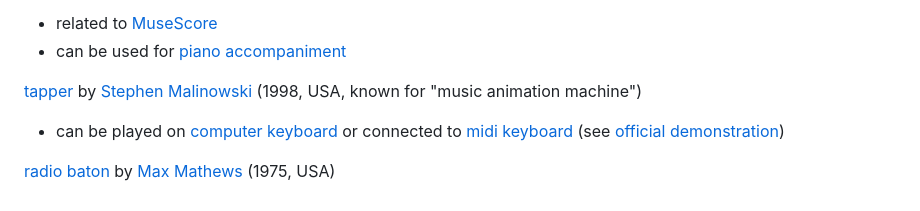
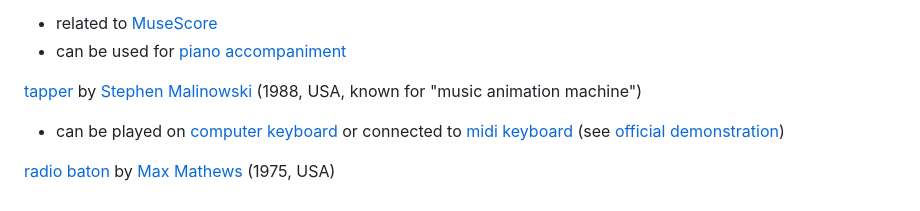
Before and after one commit to michaelcchu/easyplay25, a Markdown page: README.md, the part around the change. GitHub-like rendering.

```diff
--- a/README.md
+++ b/README.md
@@ -51,7 +51,7 @@ similar to:
 - related to [MuseScore](https://musescore.com/)
 - can be used for [piano accompaniment](https://www.youtube.com/watch?v=LpqxokZFm6w)
 
-[tapper](http://www.musanim.com/Tapper/) by [Stephen Malinowski](https://en.wikipedia.org/wiki/Stephen_Malinowski) (1998, USA, known for "music animation machine")
+[tapper](http://www.musanim.com/Tapper/) by [Stephen Malinowski](https://en.wikipedia.org/wiki/Stephen_Malinowski) (1988, USA, known for "music animation machine")
 - can be played on [computer keyboard](https://youtu.be/IKsGZCkoNr4?t=571) or connected to [midi keyboard](https://www.youtube.com/watch?v=gTlIYcg_LSQ) (see [official demonstration](https://www.youtube.com/watch?v=wKd4RyhivtI))
 
 [radio baton](https://www.youtube.com/watch?v=3ZOzUVD4oLg&t=407s) by [Max Mathews](https://en.wikipedia.org/wiki/Max_Mathews) (1975, USA)
```
